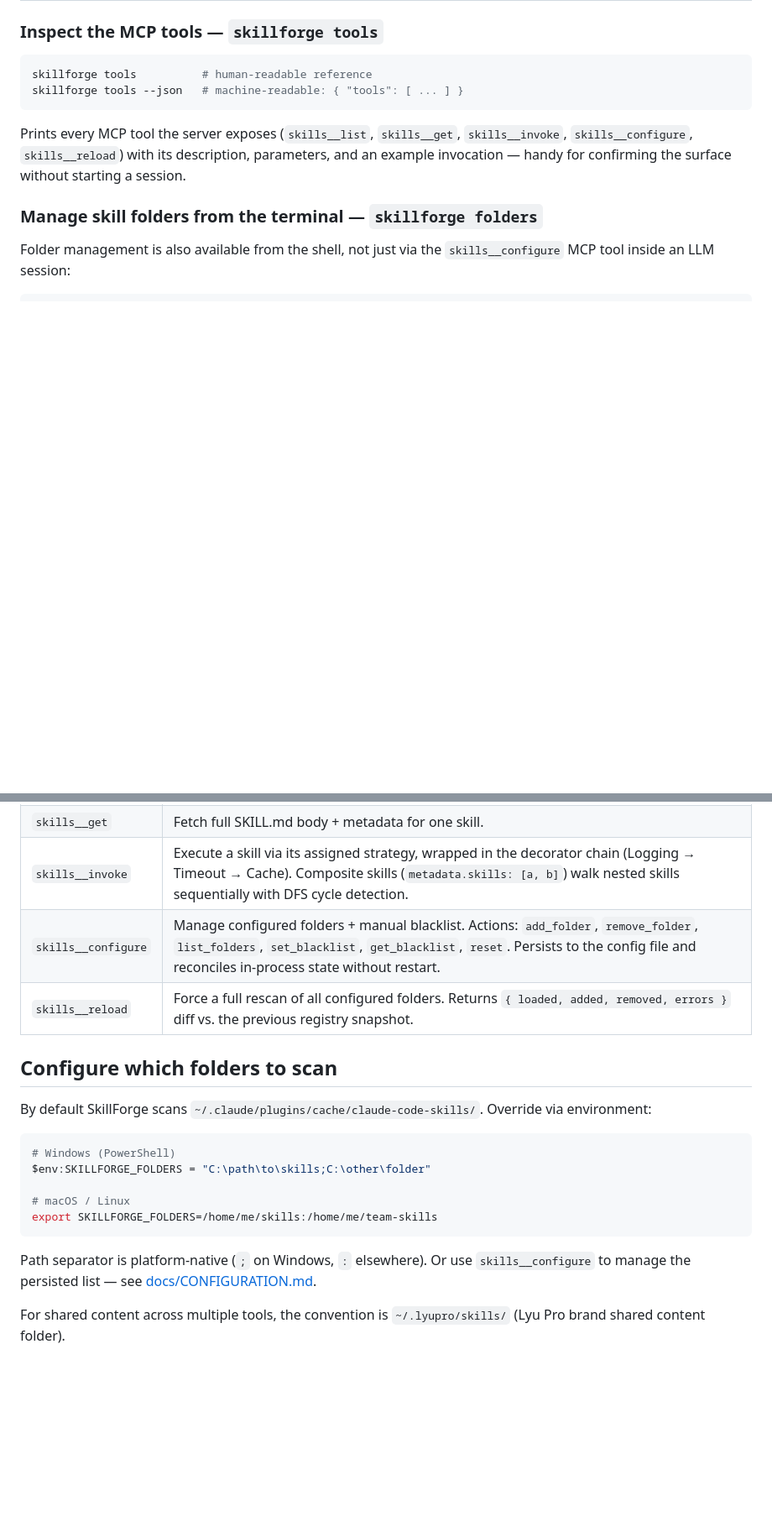
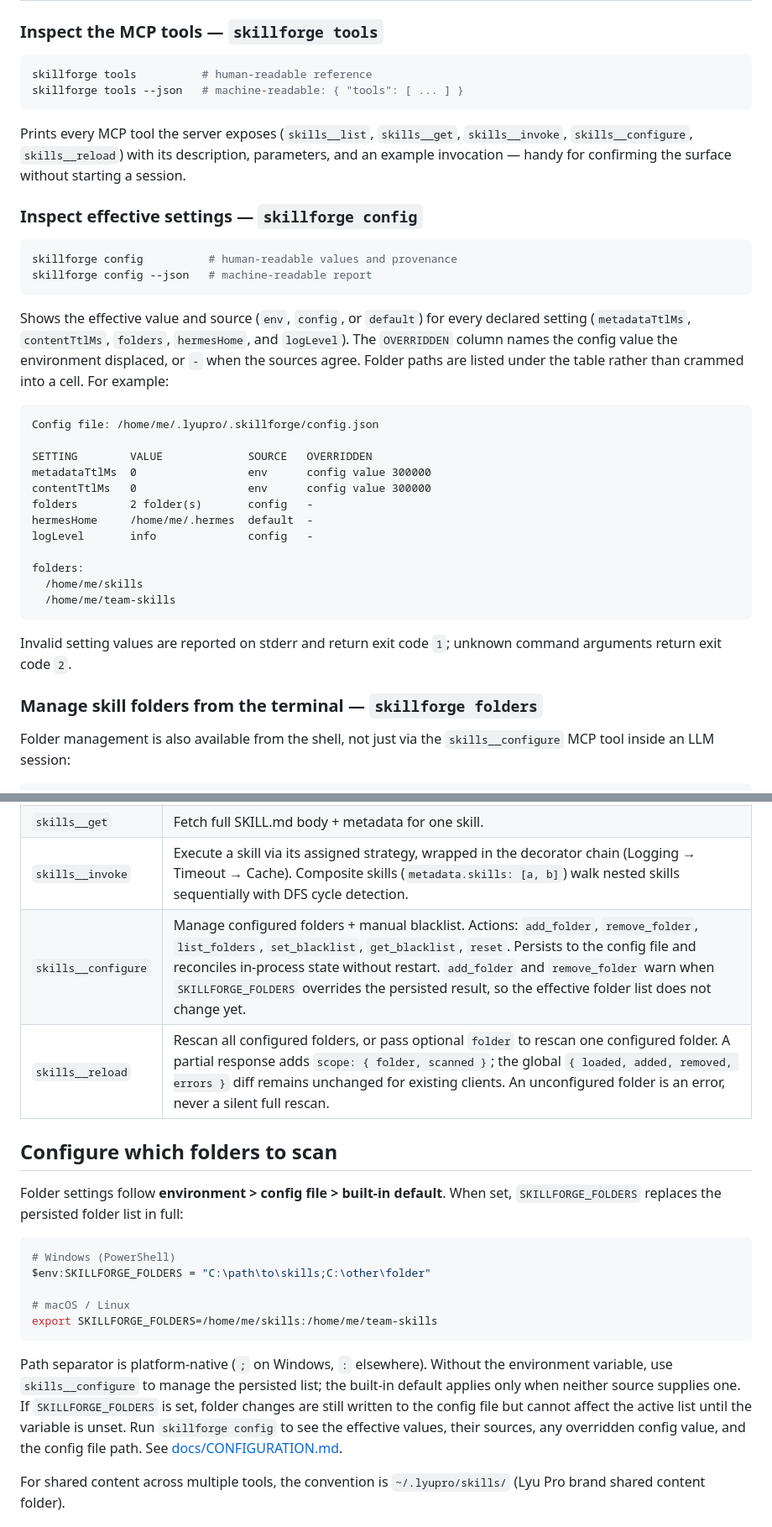
Before and after one commit to lyupro/skillforge-mcp, a Markdown page: README.md, 2 parts joined by grey strips. Shown at 84% size. Rendered like a GitHub page; blank space fills up the shorter version.

````diff
--- a/README.md
+++ b/README.md
@@ -137,6 +138,32 @@ skillforge tools --json   # machine-readable: { "tools": [ ... ] }
 ```
 
 Prints every MCP tool the server exposes (`skills__list`, `skills__get`, `skills__invoke`, `skills__configure`, `skills__reload`) with its description, parameters, and an example invocation — handy for confirming the surface without starting a session.
+
+### Inspect effective settings — `skillforge config`
+
+```bash
+skillforge config          # human-readable values and provenance
+skillforge config --json   # machine-readable report
+```
+
+Shows the effective value and source (`env`, `config`, or `default`) for every declared setting (`metadataTtlMs`, `contentTtlMs`, `folders`, `hermesHome`, and `logLevel`). The `OVERRIDDEN` column names the config value the environment displaced, or `-` when the sources agree. Folder paths are listed under the table rather than crammed into a cell. For example:
+
+```text
+Config file: /home/me/.lyupro/.skillforge/config.json
+
+SETTING        VALUE             SOURCE   OVERRIDDEN
+metadataTtlMs  0                 env      config value 300000
+contentTtlMs   0                 env      config value 300000
+folders        2 folder(s)       config   -
+hermesHome     /home/me/.hermes  default  -
+logLevel       info              config   -
+
+folders:
+  /home/me/skills
+  /home/me/team-skills
+```
+
+Invalid setting values are reported on stderr and return exit code `1`; unknown command arguments return exit code `2`.
 
 ### Manage skill folders from the terminal — `skillforge folders`
 
@@ -279,12 +306,12 @@ Before running npm, `update` runs two pre-flight checks and **surfaces** problem
 | `skills__list`      | Enumerate available skills (metadata only). Filters: `folder`, `search`, `source`, `folderTag`. |
 | `skills__get`       | Fetch full SKILL.md body + metadata for one skill. |
 | `skills__invoke`    | Execute a skill via its assigned strategy, wrapped in the decorator chain (Logging → Timeout → Cache). Composite skills (`metadata.skills: [a, b]`) walk nested skills sequentially with DFS cycle detection. |
-| `skills__configure` | Manage configured folders + manual blacklist. Actions: `add_folder`, `remove_folder`, `list_folders`, `set_blacklist`, `get_blacklist`, `reset`. Persists to the config file and reconciles in-process state without restart. |
-| `skills__reload`    | Force a full rescan of all configured folders. Returns `{ loaded, added, removed, errors }` diff vs. the previous registry snapshot. |
+| `skills__configure` | Manage configured folders + manual blacklist. Actions: `add_folder`, `remove_folder`, `list_folders`, `set_blacklist`, `get_blacklist`, `reset`. Persists to the config file and reconciles in-process state without restart. `add_folder` and `remove_folder` warn when `SKILLFORGE_FOLDERS` overrides the persisted result, so the effective folder list does not change yet. |
+| `skills__reload`    | Rescan all configured folders, or pass optional `folder` to rescan one configured folder. A partial response adds `scope: { folder, scanned }`; the global `{ loaded, added, removed, errors }` diff remains unchanged for existing clients. An unconfigured folder is an error, never a silent full rescan. |
 
 ## Configure which folders to scan
 
-By default SkillForge scans `~/.claude/plugins/cache/claude-code-skills/`. Override via environment:
+Folder settings follow **environment > config file > built-in default**. When set, `SKILLFORGE_FOLDERS` replaces the persisted folder list in full:
 
 ```bash
 # Windows (PowerShell)
@@ -294,7 +321,7 @@ $env:SKILLFORGE_FOLDERS = "C:\path\to\skills;C:\other\folder"
 export SKILLFORGE_FOLDERS=/home/me/skills:/home/me/team-skills
 ```
 
-Path separator is platform-native (`;` on Windows, `:` elsewhere). Or use `skills__configure` to manage the persisted list — see [docs/CONFIGURATION.md](./docs/CONFIGURATION.md).
+Path separator is platform-native (`;` on Windows, `:` elsewhere). Without the environment variable, use `skills__configure` to manage the persisted list; the built-in default applies only when neither source supplies one. If `SKILLFORGE_FOLDERS` is set, folder changes are still written to the config file but cannot affect the active list until the variable is unset. Run `skillforge config` to see the effective values, their sources, any overridden config value, and the config file path. See [docs/CONFIGURATION.md](./docs/CONFIGURATION.md).
 
 For shared content across multiple tools, the convention is `~/.lyupro/skills/` (Lyu Pro brand shared content folder).
 
````
Also changed, not shown: other parts of README.md (+2 -1 lines), docs/CONFIGURATION.md (+46 -7 lines).
